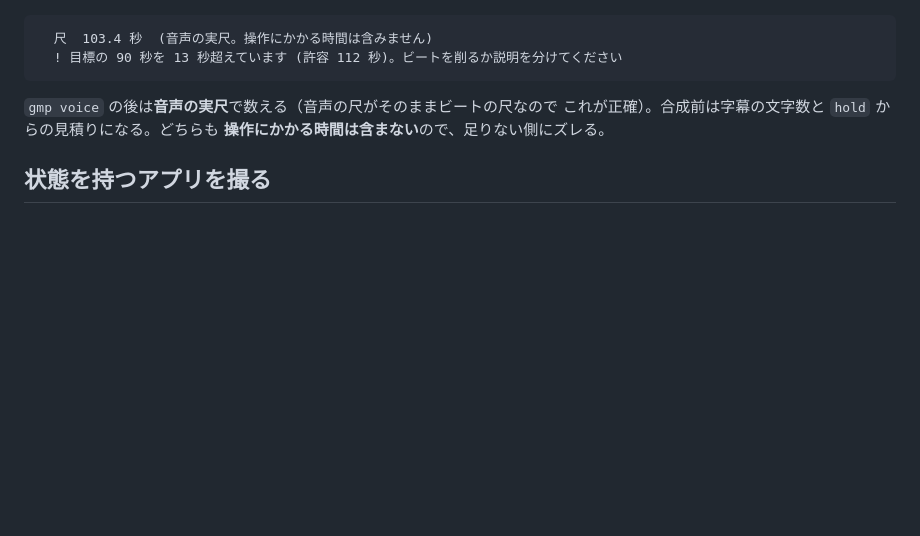
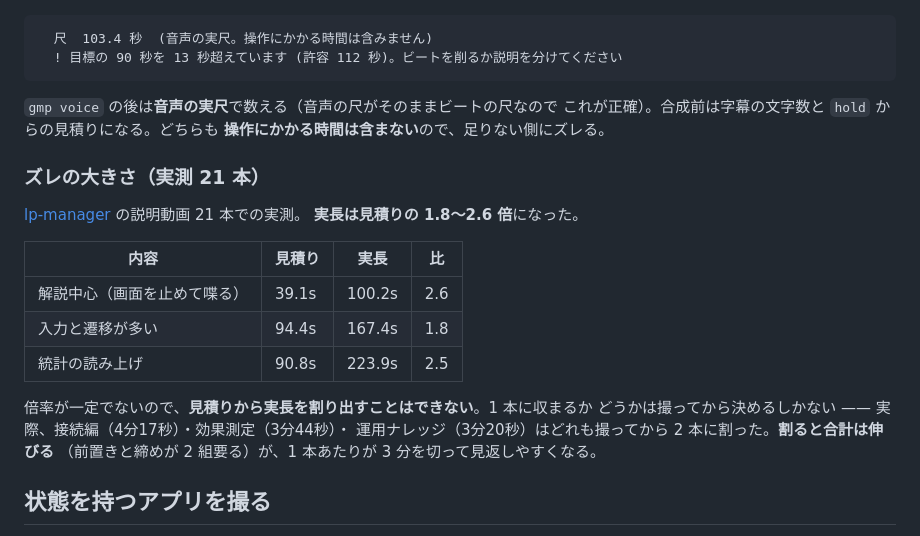
Before and after one commit to lancard-aikawa/GhostMoviePlay, a Markdown page: docs/plan.md, the part around the change. Rendered like a GitHub page; blank space fills up the shorter version.

Commit message:
尺の見積りと実長のズレを実測で書く
「操作にかかる時間は含まない」とだけ書いてあったが、どれくらいズレるのかが
無かった。業務アプリの説明動画 21 本で実測したら 1.8〜2.6 倍。

倍率が一定でないので見積りから実長は割り出せない。1 本に収まるかは撮ってから
決めるしかない、という判断の材料として置く。

Co-Authored-By: Claude Opus 5 (1M context) <noreply@anthropic.com>

```diff
--- a/docs/plan.md
+++ b/docs/plan.md
@@ -53,6 +53,22 @@ action: `goto` `click` `dblclick` `hover` `type` `press` `select` `scroll_to`
 これが正確）。合成前は字幕の文字数と `hold` からの見積りになる。どちらも
 **操作にかかる時間は含まない**ので、足りない側にズレる。
 
+### ズレの大きさ（実測 21 本）
+
+[lp-manager](https://github.com/lancard-aikawa/lp-manager) の説明動画 21 本での実測。
+**実長は見積りの 1.8〜2.6 倍**になった。
+
+| 内容 | 見積り | 実長 | 比 |
+| --- | --- | --- | --- |
+| 解説中心（画面を止めて喋る） | 39.1s | 100.2s | 2.6 |
+| 入力と遷移が多い | 94.4s | 167.4s | 1.8 |
+| 統計の読み上げ | 90.8s | 223.9s | 2.5 |
+
+倍率が一定でないので、**見積りから実長を割り出すことはできない**。1 本に収まるか
+どうかは撮ってから決めるしかない —— 実際、接続編（4分17秒）・効果測定（3分44秒）・
+運用ナレッジ（3分20秒）はどれも撮ってから 2 本に割った。**割ると合計は伸びる**
+（前置きと締めが 2 組要る）が、1 本あたりが 3 分を切って見返しやすくなる。
+
 ## 状態を持つアプリを撮る
 
 撮り直すたびに同じ初期状態から始められないと、plan.json のリプレイが意味を持たない。
```
